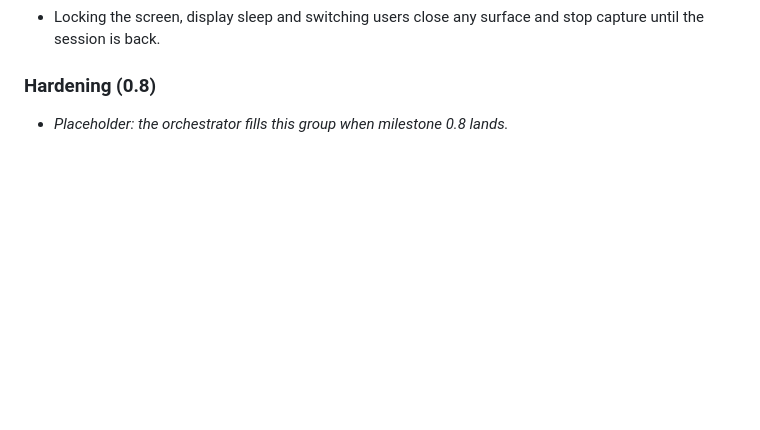
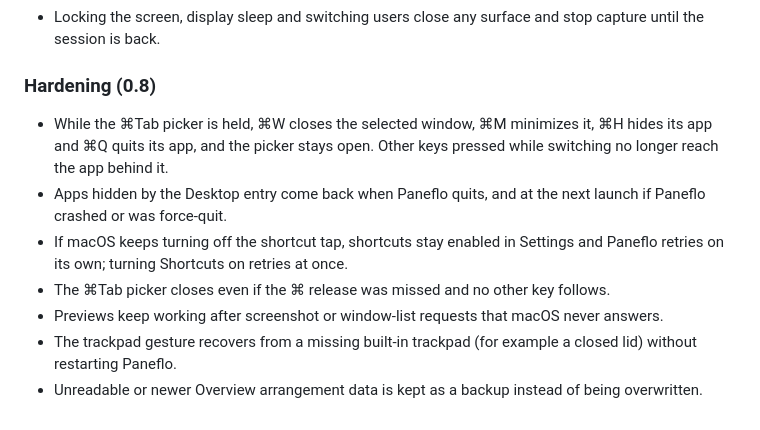
Before and after one commit to Jenish-Shobhit/Paneflo, a Markdown page: CHANGELOG.md, the part around the change. Rendered like a GitHub page; blank space fills up the shorter version.

```diff
--- a/CHANGELOG.md
+++ b/CHANGELOG.md
@@ -56,4 +56,10 @@ First release. Paneflo is a menu-bar app for macOS 26 or later on Apple silicon,
 
 ### Hardening (0.8)
 
-- _Placeholder: the orchestrator fills this group when milestone 0.8 lands._
+- While the ⌘Tab picker is held, ⌘W closes the selected window, ⌘M minimizes it, ⌘H hides its app and ⌘Q quits its app, and the picker stays open. Other keys pressed while switching no longer reach the app behind it.
+- Apps hidden by the Desktop entry come back when Paneflo quits, and at the next launch if Paneflo crashed or was force-quit.
+- If macOS keeps turning off the shortcut tap, shortcuts stay enabled in Settings and Paneflo retries on its own; turning Shortcuts on retries at once.
+- The ⌘Tab picker closes even if the ⌘ release was missed and no other key follows.
+- Previews keep working after screenshot or window-list requests that macOS never answers.
+- The trackpad gesture recovers from a missing built-in trackpad (for example a closed lid) without restarting Paneflo.
+- Unreadable or newer Overview arrangement data is kept as a backup instead of being overwritten.
```
Also changed, not shown: README.md (+1 -2 lines), docs/status.md (+2 -2 lines).
